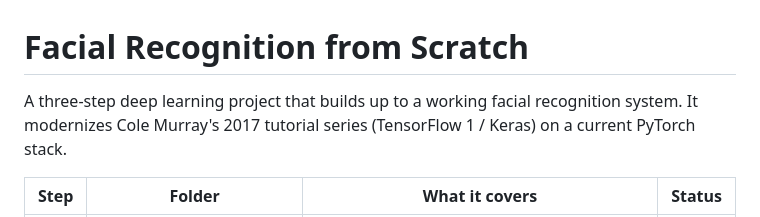
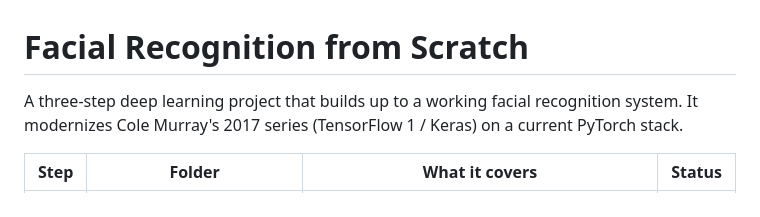
Before and after one commit to QQ1033/face-recognition-from-scratch, a Markdown page: README.md, the part around the change. GitHub-like rendering.

Commit message:
Update README for clarity and modernize references

```diff
--- a/README.md
+++ b/README.md
@@ -1,7 +1,7 @@
 # Facial Recognition from Scratch
 
 A three-step deep learning project that builds up to a working facial recognition
-system. It modernizes Cole Murray's 2017 tutorial series (TensorFlow 1 / Keras)
+system. It modernizes Cole Murray's 2017 series (TensorFlow 1 / Keras)
 on a current PyTorch stack.
 
 | Step | Folder | What it covers | Status |
```
